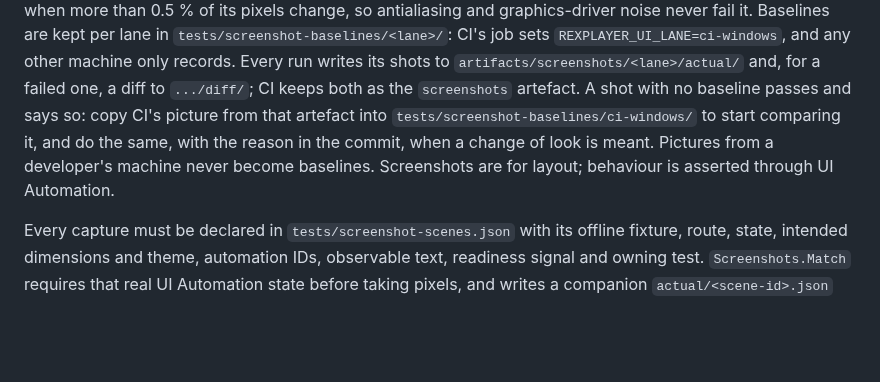
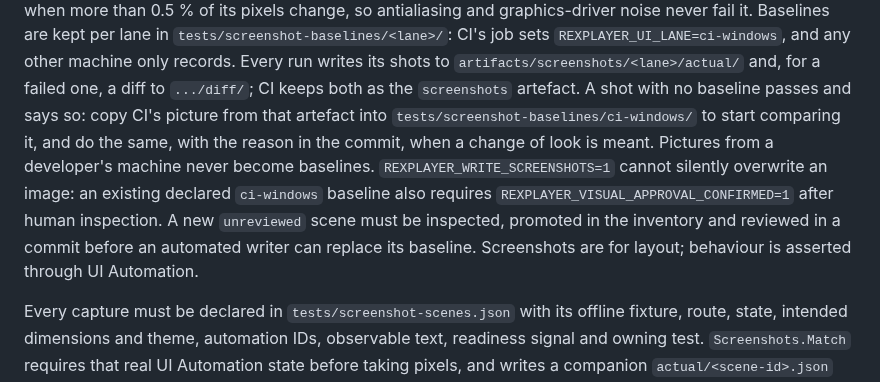
Before and after one commit to tochi-mba/rexplayer, a Markdown page: docs/testing.md, the part around the change. Drawn GitHub-style; blank space fills up the shorter version.

Commit message:
Document explicit visual review gate for screenshot baselines

```diff
--- a/docs/testing.md
+++ b/docs/testing.md
@@ -76,7 +76,12 @@ Baselines are kept per lane in `tests/screenshot-baselines/<lane>/`: CI's job se
 the `screenshots` artefact. A shot with no baseline passes and says so: copy CI's picture from that
 artefact into `tests/screenshot-baselines/ci-windows/` to start comparing it, and do the same, with
 the reason in the commit, when a change of look is meant. Pictures from a developer's machine never
-become baselines. Screenshots are for layout; behaviour is asserted through UI Automation.
+become baselines. `REXPLAYER_WRITE_SCREENSHOTS=1` cannot silently overwrite
+an image: an existing declared `ci-windows` baseline also requires
+`REXPLAYER_VISUAL_APPROVAL_CONFIRMED=1` after human inspection. A new
+`unreviewed` scene must be inspected, promoted in the inventory and
+reviewed in a commit before an automated writer can replace its baseline.
+Screenshots are for layout; behaviour is asserted through UI Automation.
 
 Every capture must be declared in `tests/screenshot-scenes.json` with its offline fixture,
 route, state, intended dimensions and theme, automation IDs, observable text, readiness signal
```
